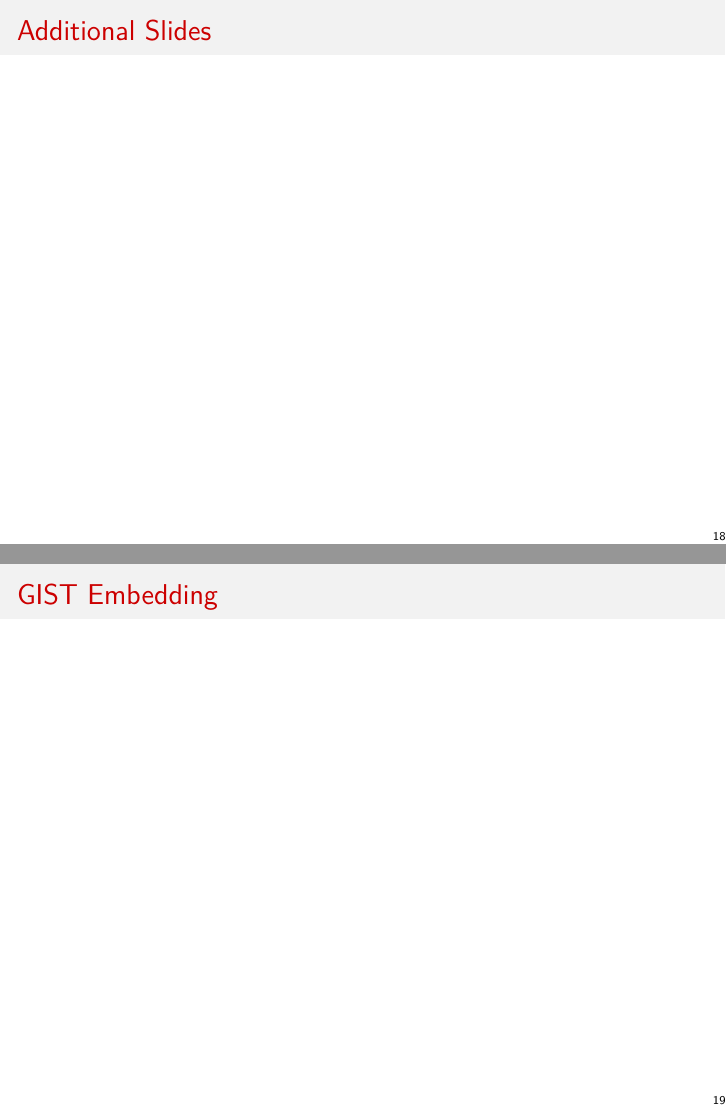
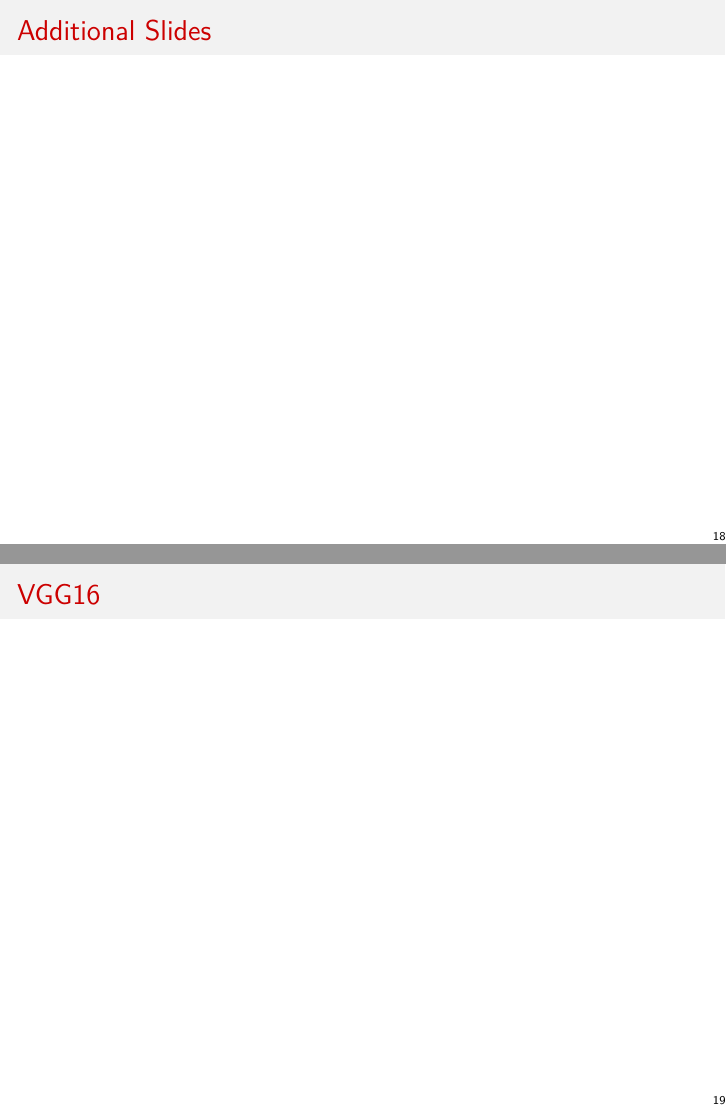
Before and after one commit to johneverettkoo/da-project, an R Markdown document (paper-and-presentation/da-presentation.Rmd): pages 21 and 22 of 24 before the commit and pages 21 and 22 of 25 after it, joined at a grey line. The pictures show the output file paper-and-presentation/da-presentation.pdf that the author committed with the source.

Commit message:
minor update to slides

```diff
--- a/paper-and-presentation/da-presentation.Rmd
+++ b/paper-and-presentation/da-presentation.Rmd
@@ -523,6 +523,8 @@ cifar10.val.from.train.df %>%
 
 # Additional Slides
 
+# VGG16
+
 # GIST Embedding
 
 # Autoencoders
```
Also changed, not shown: paper-and-presentation/da-presentation.pdf.
